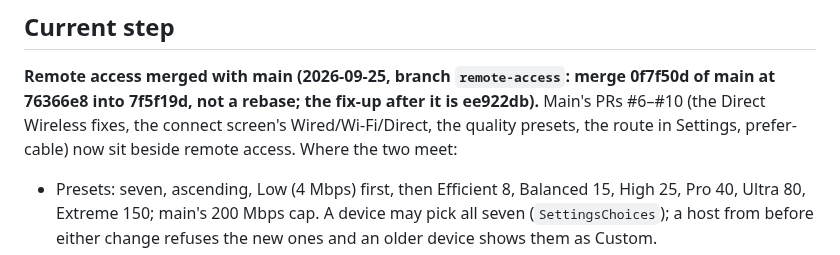
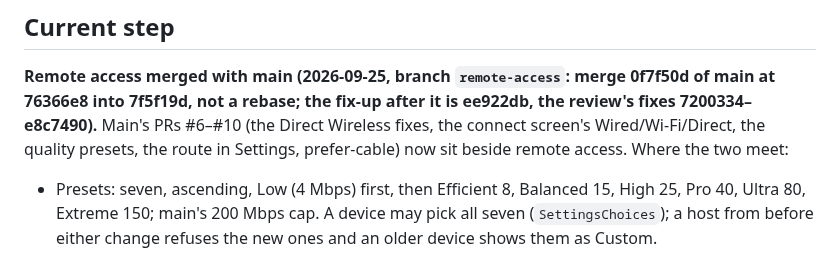
Before and after one commit to Saffsanity/sill, a Markdown page: CLAUDE.md, the part around one of its changes. Rendered like a GitHub page.

```diff
--- a/CLAUDE.md
+++ b/CLAUDE.md
@@ -10,9 +10,10 @@ Formerly winstream; the folder still carries the old name.
 
 **Remote access merged with main (2026-09-25, branch `remote-access`: merge
 0f7f50d of main at 76366e8 into 7f5f19d, not a rebase; the fix-up after it is
-ee922db).** Main's PRs #6–#10 (the Direct Wireless fixes, the connect screen's
-Wired/Wi-Fi/Direct, the quality presets, the route in Settings, prefer-cable)
-now sit beside remote access. Where the two meet:
+ee922db, the review's fixes 7200334–e8c7490).** Main's PRs #6–#10 (the Direct
+Wireless fixes, the connect screen's Wired/Wi-Fi/Direct, the quality presets,
+the route in Settings, prefer-cable) now sit beside remote access. Where the
+two meet:
 - Presets: seven, ascending, Low (4 Mbps) first, then Efficient 8, Balanced 15,
   High 25, Pro 40, Ultra 80, Extreme 150; main's 200 Mbps cap. A device may pick
   all seven (`SettingsChoices`); a host from before either change refuses the
```
Also changed, not shown: other parts of CLAUDE.md (+53 -5 lines), docs/remote-access-plan.md (+12 -1 lines).
